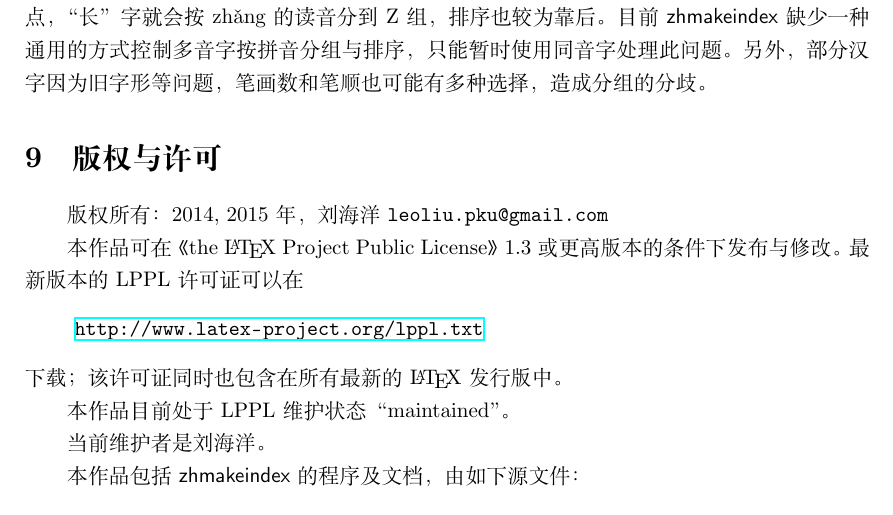
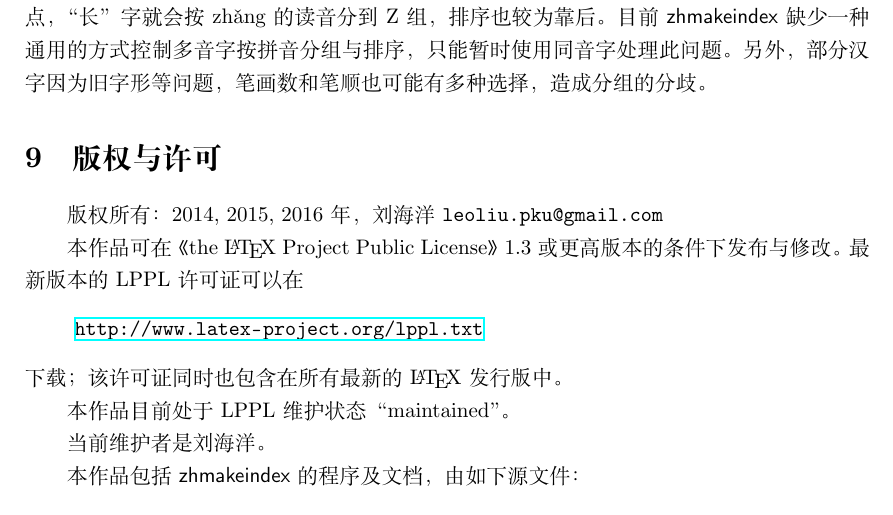
Before and after one commit to leo-liu/zhmakeindex, a LaTeX document (doc/zhmakeindex.tex): part of page 11 of 14, cut so that both start at the same text. Compiled offline with XeLaTeX.

Commit message:
doc: 版权时间

```diff
--- a/doc/zhmakeindex.tex
+++ b/doc/zhmakeindex.tex
@@ -794,7 +794,7 @@ cháng 略高一点，“长”字就会按 zhǎng 的读音分到 Z 组，排
 \section{版权与许可}
 \index{版权}\index{许可}
 
-版权所有：2014, 2015 年，刘海洋 \email{leoliu.pku@gmail.com}
+版权所有：2014, 2015, 2016 年，刘海洋 \email{leoliu.pku@gmail.com}
 
 \index{LPPL}
 本作品可在《the \LaTeX{} Project Public License》1.3 或更高版本的条件下发布与
```
